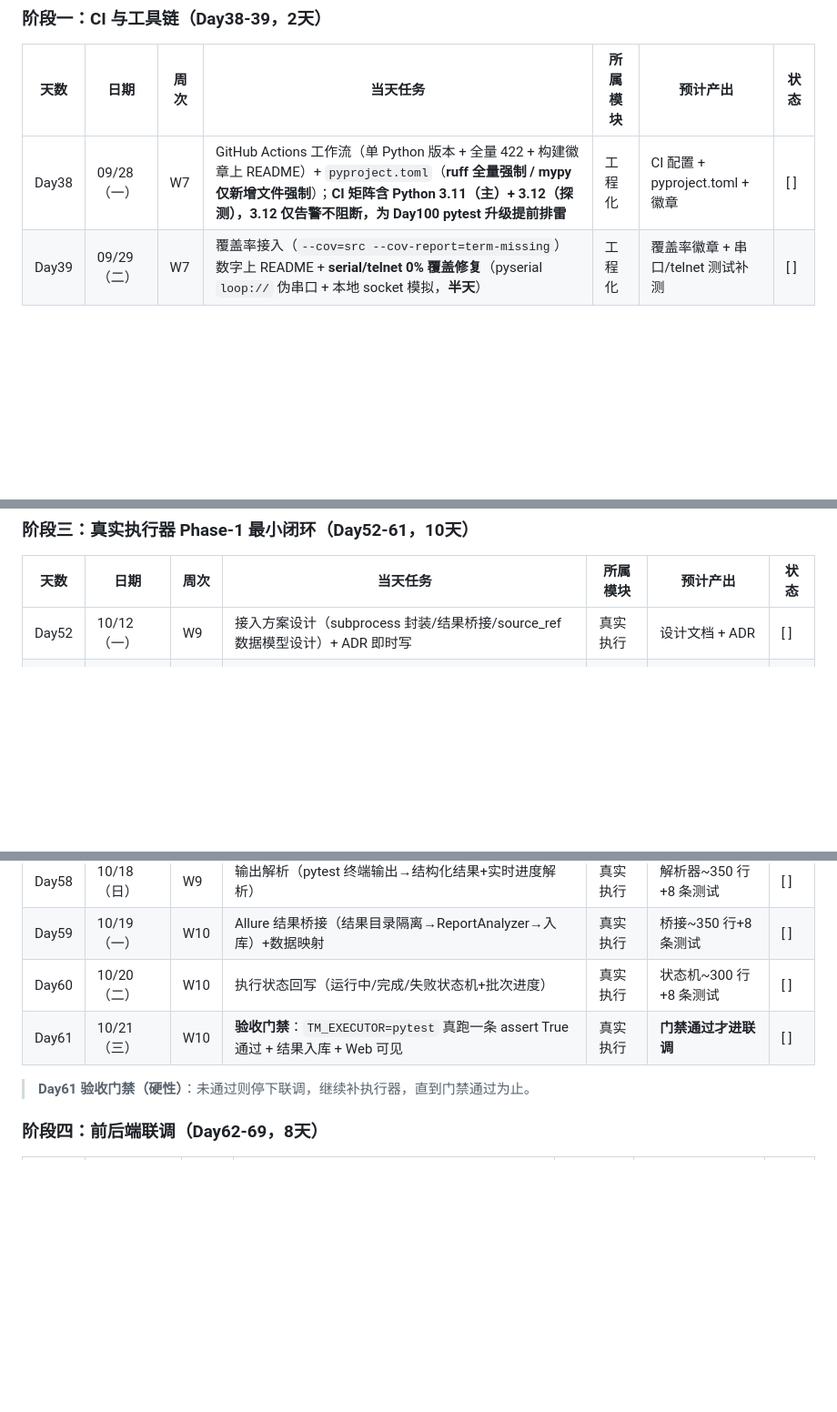
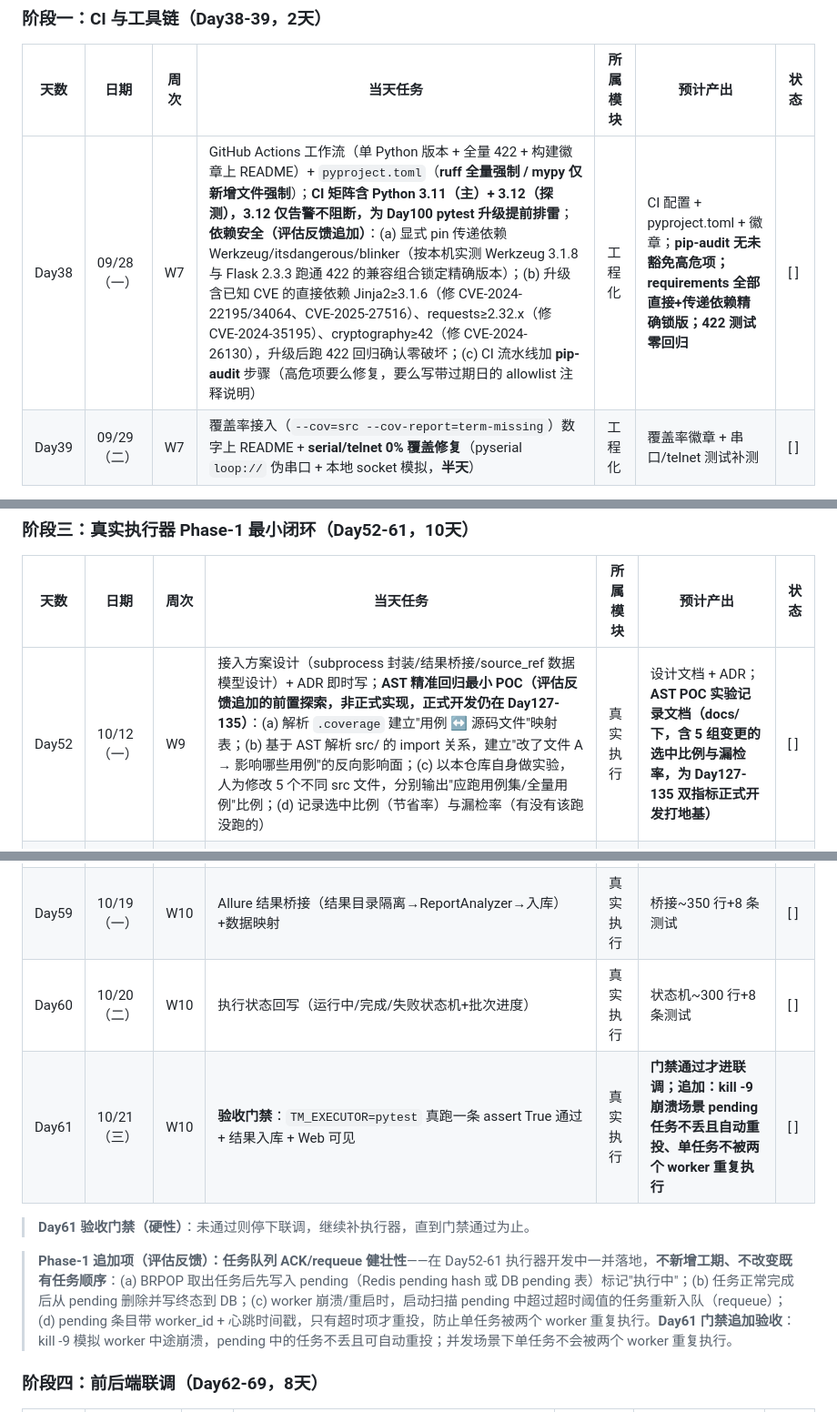
Before and after one commit to hu-chenyu/TestMatrix, a Markdown page: PROJECT_PLAN.md, 3 parts joined by grey strips. Shown at 91% size. Rendered like a GitHub page; blank space fills up the shorter version.

Commit message:
docs(plan): 插入4项评估反馈调整——依赖安全/AST POC/队列ACK/SQLite并发

```diff
--- a/PROJECT_PLAN.md
+++ b/PROJECT_PLAN.md
@@ -176,7 +176,7 @@
 
 | 天数 | 日期 | 周次 | 当天任务 | 所属模块 | 预计产出 | 状态 |
 | --- | --- | --- | --- | --- | --- | --- |
-| Day38 | 09/28（一） | W7 | GitHub Actions 工作流（单 Python 版本 + 全量 422 + 构建徽章上 README）+ `pyproject.toml`（**ruff 全量强制 / mypy 仅新增文件强制**）；**CI 矩阵含 Python 3.11（主）+ 3.12（探测），3.12 仅告警不阻断，为 Day100 pytest 升级提前排雷** | 工程化 | CI 配置 + pyproject.toml + 徽章 | [ ] |
+| Day38 | 09/28（一） | W7 | GitHub Actions 工作流（单 Python 版本 + 全量 422 + 构建徽章上 README）+ `pyproject.toml`（**ruff 全量强制 / mypy 仅新增文件强制**）；**CI 矩阵含 Python 3.11（主）+ 3.12（探测），3.12 仅告警不阻断，为 Day100 pytest 升级提前排雷**；**依赖安全（评估反馈追加）**：(a) 显式 pin 传递依赖 Werkzeug/itsdangerous/blinker（按本机实测 Werkzeug 3.1.8 与 Flask 2.3.3 跑通 422 的兼容组合锁定精确版本）；(b) 升级含已知 CVE 的直接依赖 Jinja2≥3.1.6（修 CVE-2024-22195/34064、CVE-2025-27516）、requests≥2.32.x（修 CVE-2024-35195）、cryptography≥42（修 CVE-2024-26130），升级后跑 422 回归确认零破坏；(c) CI 流水线加 **pip-audit** 步骤（高危项要么修复，要么写带过期日的 allowlist 注释说明） | 工程化 | CI 配置 + pyproject.toml + 徽章；**pip-audit 无未豁免高危项；requirements 全部直接+传递依赖精确锁版；422 测试零回归** | [ ] |
 | Day39 | 09/29（二） | W7 | 覆盖率接入（`--cov=src --cov-report=term-missing`）数字上 README + **serial/telnet 0% 覆盖修复**（pyserial `loop://` 伪串口 + 本地 socket 模拟，**半天**） | 工程化 | 覆盖率徽章 + 串口/telnet 测试补测 | [ ] |
 
 > **为什么先把 CI 做起来**：阶段九要拆分 2438 行的 `case_manager.py`，属于高风险逻辑重构。**没有 CI + 422 条回归护体，这一步必翻车。**
@@ -202,7 +202,7 @@
 
 | 天数 | 日期 | 周次 | 当天任务 | 所属模块 | 预计产出 | 状态 |
 | --- | --- | --- | --- | --- | --- | --- |
-| Day52 | 10/12（一） | W9 | 接入方案设计（subprocess 封装/结果桥接/source_ref 数据模型设计）+ ADR 即时写 | 真实执行 | 设计文档 + ADR | [ ] |
+| Day52 | 10/12（一） | W9 | 接入方案设计（subprocess 封装/结果桥接/source_ref 数据模型设计）+ ADR 即时写；**AST 精准回归最小 POC（评估反馈追加的前置探索，非正式实现，正式开发仍在 Day127-135）**：(a) 解析 `.coverage` 建立"用例 ↔ 源码文件"映射表；(b) 基于 AST 解析 src/ 的 import 关系，建立"改了文件 A → 影响哪些用例"的反向影响面；(c) 以本仓库自身做实验，人为修改 5 个不同 src 文件，分别输出"应跑用例集/全量用例"比例；(d) 记录选中比例（节省率）与漏检率（有没有该跑没跑的） | 真实执行 | 设计文档 + ADR；**AST POC 实验记录文档（docs/ 下，含 5 组变更的选中比例与漏检率，为 Day127-135 双指标正式开发打地基）** | [ ] |
 | Day53 | 10/13（二） | W9 | **source_ref 字段改造 Day1**：ORM 模型新增字段 + 迁移脚本 | 数据模型 | 模型+迁移~200 行 | [ ] |
 | Day54 | 10/14（三） | W9 | **source_ref 改造 Day2**：存量回填 + 用例录入方式改造（YAML/Excel 新增列） | 数据模型 | 回填脚本~250 行 | [ ] |
 | Day55 | 10/15（四） | W9 | PytestRunner 执行器封装（subprocess+超时控制+输出捕获） | 真实执行 | 执行器~400 行+8 条测试 | [ ] |
@@ -211,9 +211,11 @@
 | Day58 | 10/18（日） | W9 | 输出解析（pytest 终端输出→结构化结果+实时进度解析） | 真实执行 | 解析器~350 行+8 条测试 | [ ] |
 | Day59 | 10/19（一） | W10 | Allure 结果桥接（结果目录隔离→ReportAnalyzer→入库）+数据映射 | 真实执行 | 桥接~350 行+8 条测试 | [ ] |
 | Day60 | 10/20（二） | W10 | 执行状态回写（运行中/完成/失败状态机+批次进度） | 真实执行 | 状态机~300 行+8 条测试 | [ ] |
-| Day61 | 10/21（三） | W10 | **验收门禁**：`TM_EXECUTOR=pytest` 真跑一条 assert True 通过 + 结果入库 + Web 可见 | 真实执行 | **门禁通过才进联调** | [ ] |
+| Day61 | 10/21（三） | W10 | **验收门禁**：`TM_EXECUTOR=pytest` 真跑一条 assert True 通过 + 结果入库 + Web 可见 | 真实执行 | **门禁通过才进联调；追加：kill -9 崩溃场景 pending 任务不丢且自动重投、单任务不被两个 worker 重复执行** | [ ] |
 
 > **Day61 验收门禁（硬性）**：未通过则停下联调，继续补执行器，直到门禁通过为止。
+
+> **Phase-1 追加项（评估反馈）：任务队列 ACK/requeue 健壮性**——在 Day52-61 执行器开发中一并落地，**不新增工期、不改变既有任务顺序**：(a) BRPOP 取出任务后先写入 pending（Redis pending hash 或 DB pending 表）标记"执行中"；(b) 任务正常完成后从 pending 删除并写终态到 DB；(c) worker 崩溃/重启时，启动扫描 pending 中超过超时阈值的任务重新入队（requeue）；(d) pending 条目带 worker_id + 心跳时间戳，只有超时项才重投，防止单任务被两个 worker 重复执行。**Day61 门禁追加验收**：kill -9 模拟 worker 中途崩溃，pending 中的任务不丢且可自动重投；并发场景下单任务不会被两个 worker 重复执行。
 
 ### 阶段四：前后端联调（Day62-69，8天）
 
```
Also changed, not shown: other parts of PROJECT_PLAN.md (+3 -1 lines).
